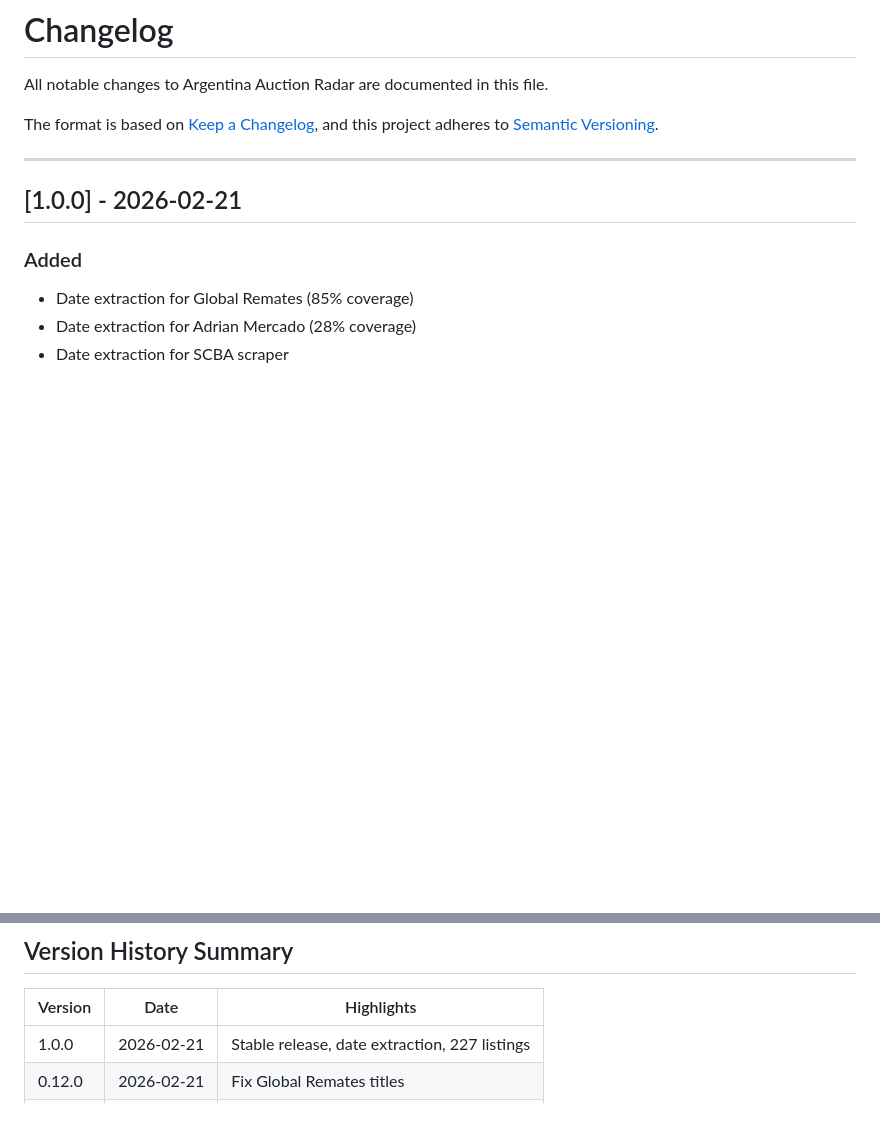
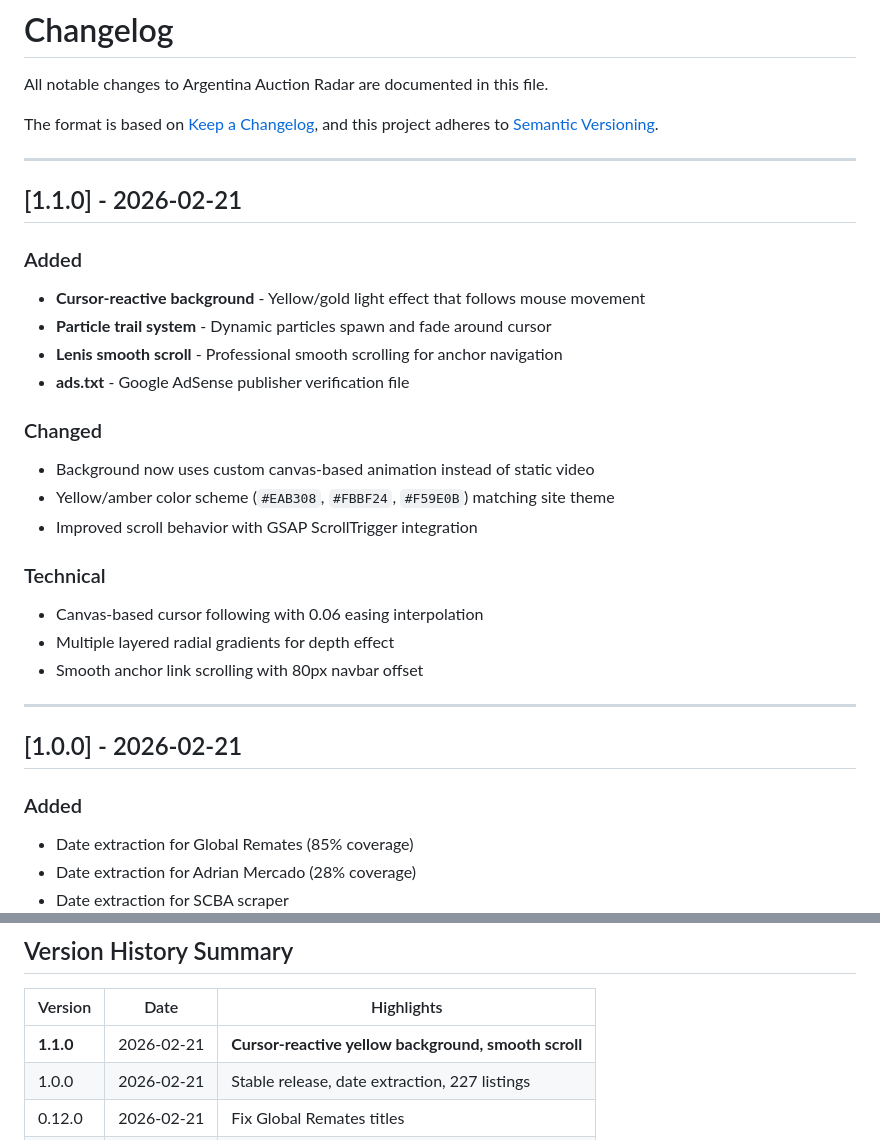
Before and after one commit to josebarnetche/auction-scraper, a Markdown page: CHANGELOG.md, 2 parts joined by grey strips. GitHub-like rendering; blank space fills up the shorter version.

Commit message:
docs: update to v1.1.0 with cursor-reactive background
README:
- Version bumped to v1.1.0
- Updated timestamp

CHANGELOG:
- Added v1.1.0 entry with cursor-reactive background details
- Lenis smooth scroll documentation
- ads.txt addition noted
- Updated version history summary table

Co-Authored-By: Claude Opus 4.5 <noreply@anthropic.com>

```diff
--- a/CHANGELOG.md
+++ b/CHANGELOG.md
@@ -4,6 +4,26 @@ All notable changes to Argentina Auction Radar are documented in this file.
 
 The format is based on [Keep a Changelog](https://keepachangelog.com/en/1.0.0/),
 and this project adheres to [Semantic Versioning](https://semver.org/spec/v2.0.0.html).
+
+---
+
+## [1.1.0] - 2026-02-21
+
+### Added
+- **Cursor-reactive background** - Yellow/gold light effect that follows mouse movement
+- **Particle trail system** - Dynamic particles spawn and fade around cursor
+- **Lenis smooth scroll** - Professional smooth scrolling for anchor navigation
+- **ads.txt** - Google AdSense publisher verification file
+
+### Changed
+- Background now uses custom canvas-based animation instead of static video
+- Yellow/amber color scheme (`#EAB308`, `#FBBF24`, `#F59E0B`) matching site theme
+- Improved scroll behavior with GSAP ScrollTrigger integration
+
+### Technical
+- Canvas-based cursor following with 0.06 easing interpolation
+- Multiple layered radial gradients for depth effect
+- Smooth anchor link scrolling with 80px navbar offset
 
 ---
 
@@ -184,6 +204,7 @@ and this project adheres to [Semantic Versioning](https://semver.org/spec/v2.0.0
 
 | Version | Date | Highlights |
 |---------|------|------------|
+| **1.1.0** | 2026-02-21 | **Cursor-reactive yellow background, smooth scroll** |
 | 1.0.0 | 2026-02-21 | Stable release, date extraction, 227 listings |
 | 0.12.0 | 2026-02-21 | Fix Global Remates titles |
 | 0.11.0 | 2026-02-21 | Video background |
```
Also changed, not shown: README.md (+1 -1 lines).
